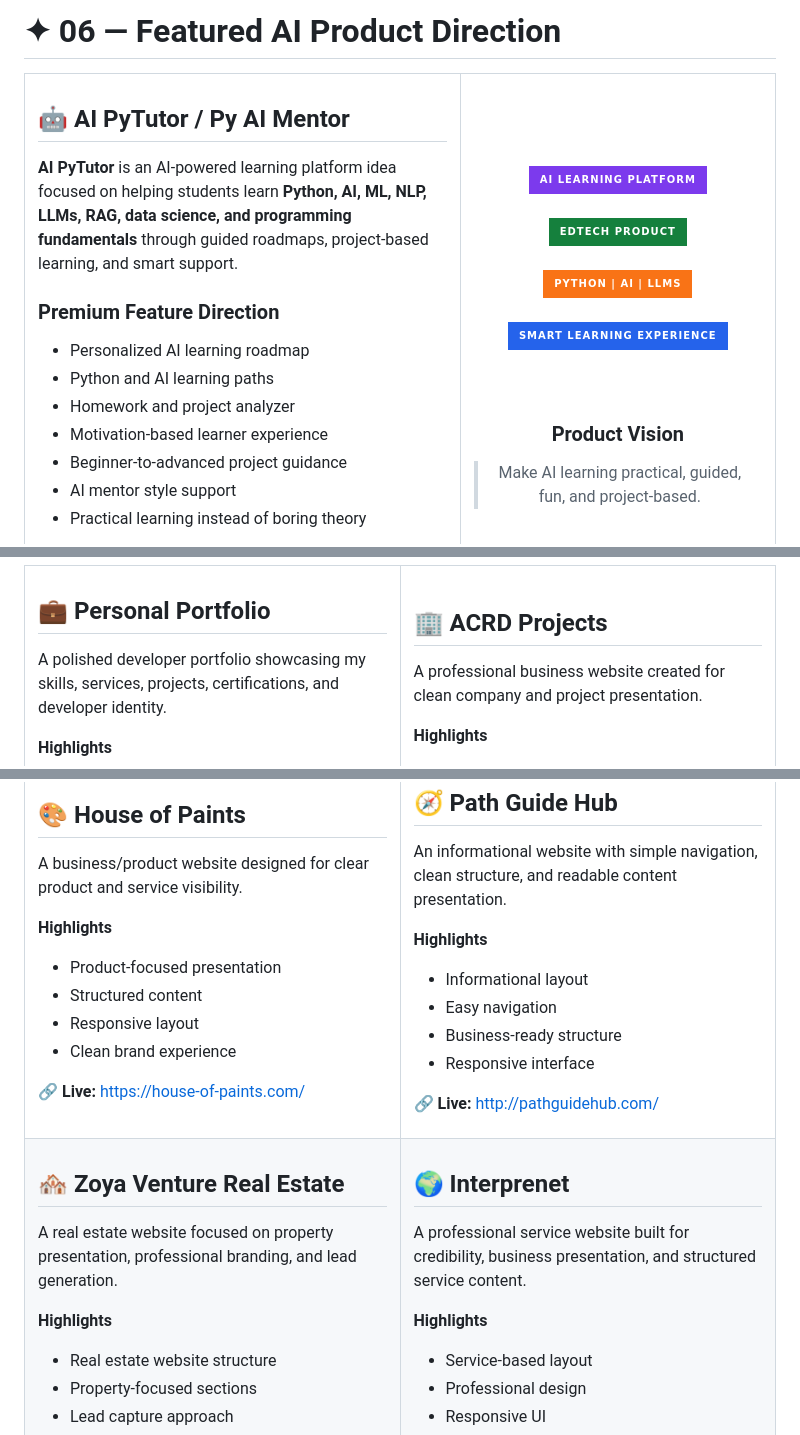
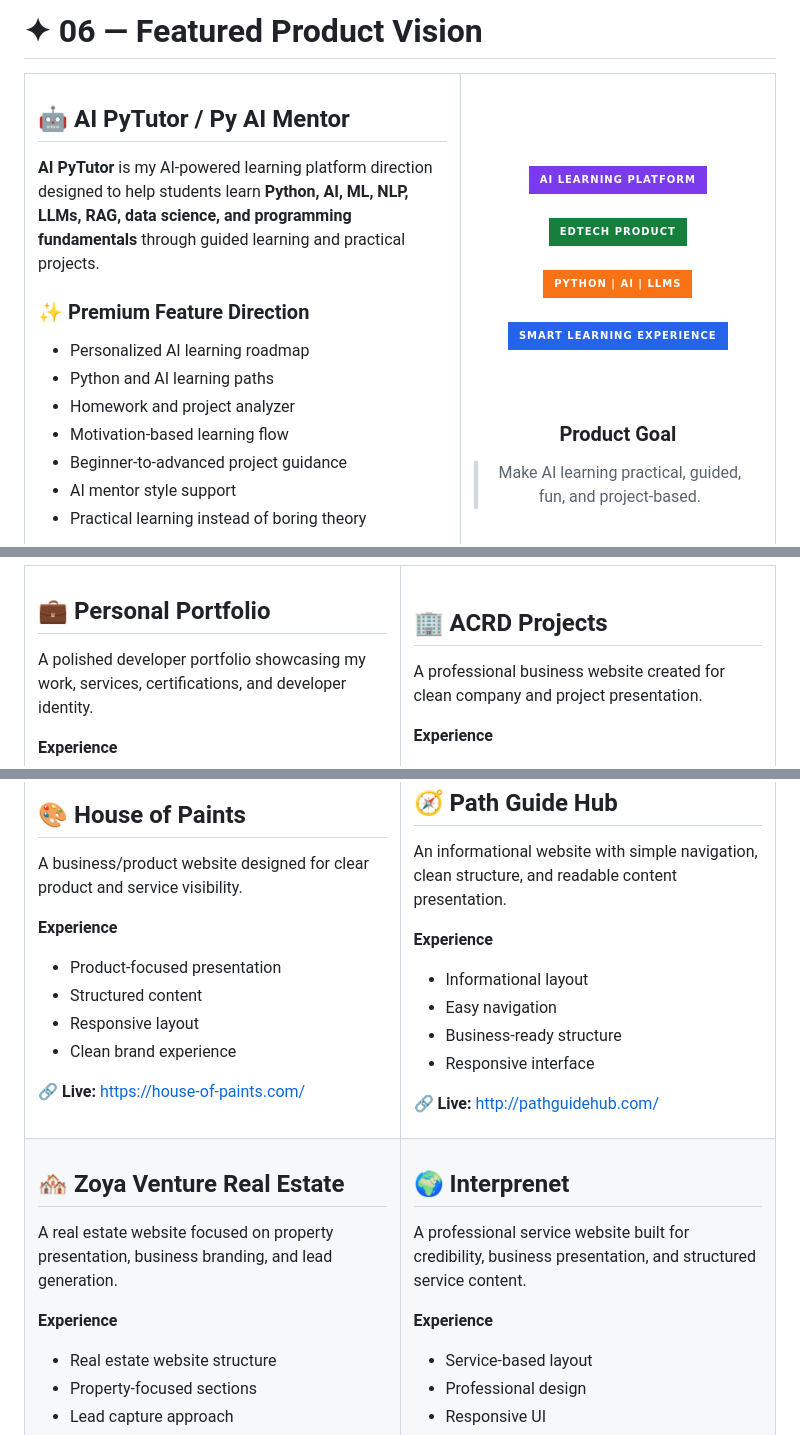
Before and after one commit to rabiyajeh/rabiyajeh, a Markdown page: README.md, 3 parts joined by grey strips. Drawn GitHub-style; badges without logos.

```diff
--- a/README.md
+++ b/README.md
@@ -247,5 +291,5 @@ Currently upgrading into AI web products
 
-# ✦ 06 — Featured AI Product Direction
+# ✦ 06 — Featured Product Vision
 
 <table>
 <tr>
@@ -253,14 +297,14 @@ Currently upgrading into AI web products
 
 ## 🤖 AI PyTutor / Py AI Mentor
 
-**AI PyTutor** is an AI-powered learning platform idea focused on helping students learn **Python, AI, ML, NLP, LLMs, RAG, data science, and programming fundamentals** through guided roadmaps, project-based learning, and smart support.
+**AI PyTutor** is my AI-powered learning platform direction designed to help students learn **Python, AI, ML, NLP, LLMs, RAG, data science, and programming fundamentals** through guided learning and practical projects.
 
-### Premium Feature Direction
+### ✨ Premium Feature Direction
 
 - Personalized AI learning roadmap
 - Python and AI learning paths
 - Homework and project analyzer
-- Motivation-based learner experience
+- Motivation-based learning flow
 - Beginner-to-advanced project guidance
 - AI mentor style support
 - Practical learning instead of boring theory
@@ -283,7 +327,7 @@ Currently upgrading into AI web products
 
 <br><br>
 
-### Product Vision
+### Product Goal
 
 > Make AI learning practical, guided, fun, and project-based.
 
@@ -307,9 +355,9 @@ Currently upgrading into AI web products
 
 ## 💼 Personal Portfolio
 
-A polished developer portfolio showcasing my skills, services, projects, certifications, and developer identity.
+A polished developer portfolio showcasing my work, services, certifications, and developer identity.
 
-**Highlights**
+**Experience**
 - Premium personal branding
 - Clean project showcase
 - Responsive structure
@@ -325,7 +373,7 @@ A polished developer portfolio showcasing my skills, services, projects, certifi
 
 A professional business website created for clean company and project presentation.
 
-**Highlights**
+**Experience**
 - Business-focused layout
 - Clear content hierarchy
 - Responsive pages
@@ -377,7 +425,7 @@ A feminine jewelry brand website focused on product presentation, brand feel, an
 
 A business/product website designed for clear product and service visibility.
 
-**Highlights**
+**Experience**
 - Product-focused presentation
 - Structured content
 - Responsive layout
@@ -393,7 +441,7 @@ A business/product website designed for clear product and service visibility.
 
 An informational website with simple navigation, clean structure, and readable content presentation.
 
-**Highlights**
+**Experience**
 - Informational layout
 - Easy navigation
 - Business-ready structure
@@ -409,9 +457,9 @@ An informational website with simple navigation, clean structure, and readable c
 
 ## 🏘️ Zoya Venture Real Estate
 
-A real estate website focused on property presentation, professional branding, and lead generation.
+A real estate website focused on property presentation, business branding, and lead generation.
 
-**Highlights**
+**Experience**
 - Real estate website structure
 - Property-focused sections
 - Lead capture approach
@@ -427,7 +475,7 @@ A real estate website focused on property presentation, professional branding, a
 
 A professional service website built for credibility, business presentation, and structured service content.
 
-**Highlights**
+**Experience**
 - Service-based layout
 - Professional design
 - Responsive UI
```
Also changed, not shown: other parts of README.md (+164 -120 lines).
